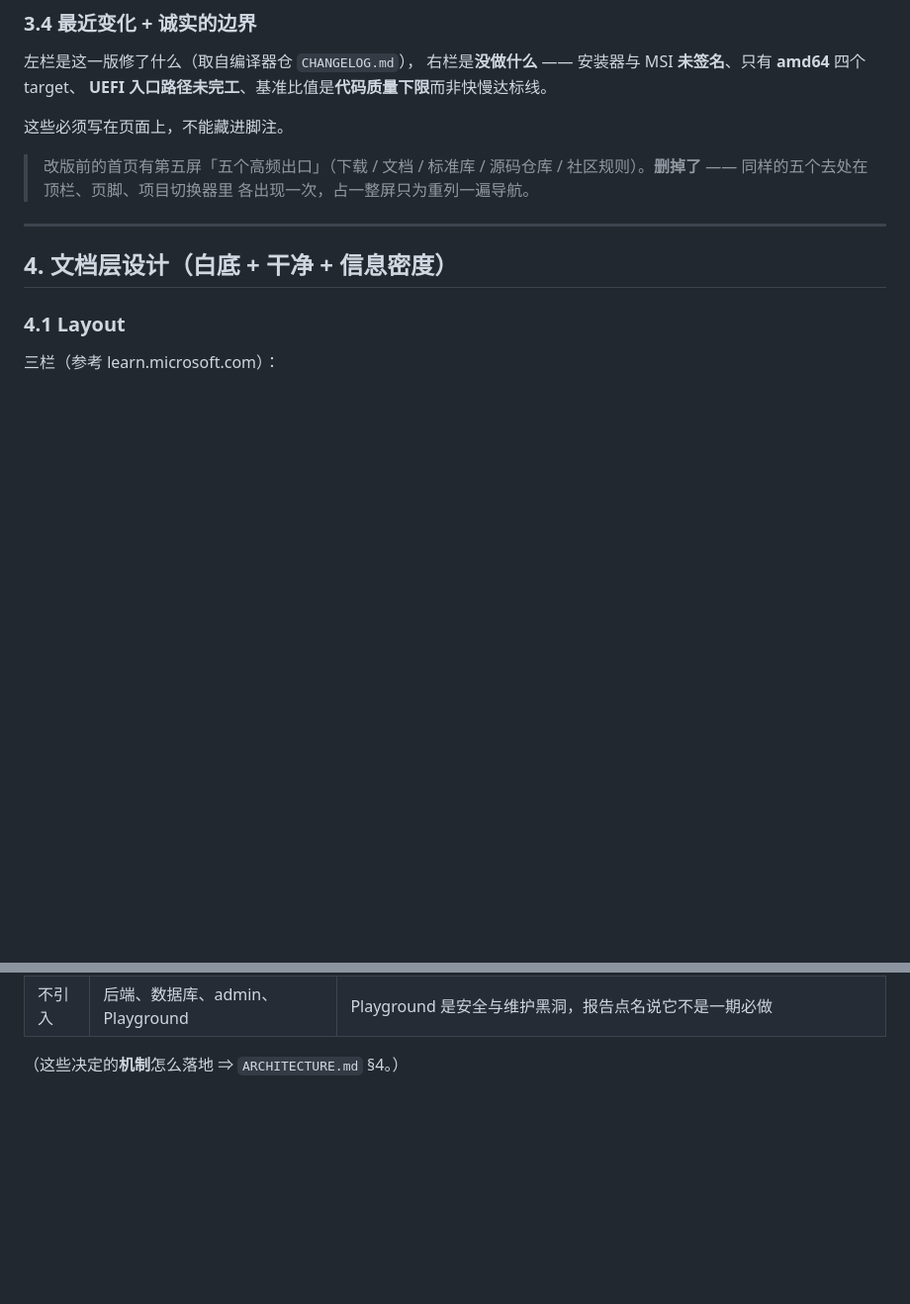
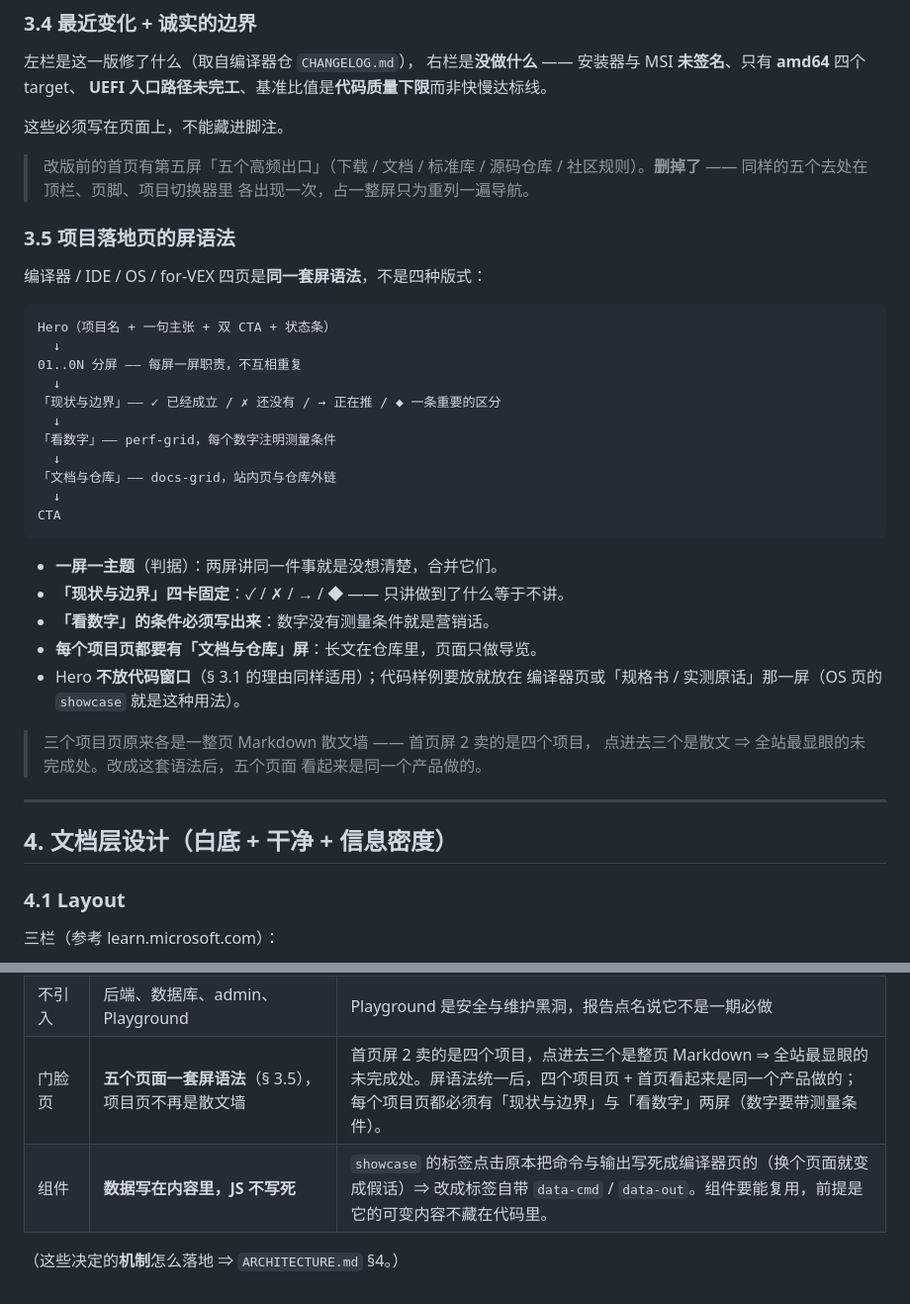
Before and after one commit to JiHuiYiYou/JiHuiYiYou-website, a Markdown page: DESIGN.md, 2 parts joined by grey strips. Shown at 99% size. Drawn GitHub-style; blank space fills up the shorter version.

````diff
--- a/DESIGN.md
+++ b/DESIGN.md
@@ -142,6 +142,35 @@ OS 要「freestanding 目标 + 裸机能力」。
 > 社区规则）。**删掉了** —— 同样的五个去处在顶栏、页脚、项目切换器里
 > 各出现一次，占一整屏只为重列一遍导航。
 
+### 3.5 项目落地页的屏语法
+
+编译器 / IDE / OS / for-VEX 四页是**同一套屏语法**，不是四种版式：
+
+```
+Hero（项目名 + 一句主张 + 双 CTA + 状态条）
+  ↓
+01..0N 分屏 —— 每屏一屏职责，不互相重复
+  ↓
+「现状与边界」—— ✓ 已经成立 / ✗ 还没有 / → 正在推 / ◆ 一条重要的区分
+  ↓
+「看数字」—— perf-grid，每个数字注明测量条件
+  ↓
+「文档与仓库」—— docs-grid，站内页与仓库外链
+  ↓
+CTA
+```
+
+- **一屏一主题**（判据）：两屏讲同一件事就是没想清楚，合并它们。
+- **「现状与边界」四卡固定**：✓ / ✗ / → / ◆ —— 只讲做到了什么等于不讲。
+- **「看数字」的条件必须写出来**：数字没有测量条件就是营销话。
+- **每个项目页都要有「文档与仓库」屏**：长文在仓库里，页面只做导览。
+- Hero **不放代码窗口**（§ 3.1 的理由同样适用）；代码样例要放就放在
+  编译器页或「规格书 / 实测原话」那一屏（OS 页的 `showcase` 就是这种用法）。
+
+> 三个项目页原来各是一整页 Markdown 散文墙 —— 首页屏 2 卖的是四个项目，
+> 点进去三个是散文 ⇒ 全站最显眼的未完成处。改成这套语法后，五个页面
+> 看起来是同一个产品做的。
+
 ---
 
 ## 4. 文档层设计（白底 + 干净 + 信息密度）
@@ -215,5 +244,7 @@ OS 要「freestanding 目标 + 裸机能力」。
 | 展示字族 | 拉丁 Instrument Serif + 中文系统无衬线 | Windows 只带宋体，大字下横竖粗细差太大、发旧；思源宋体多数机器没装（自托管子集要 100+ 切片、3 MB 起，不值）。 |
 | 强调色 | **只有青绿一套** | 之前品牌青绿之外还混着琥珀（卡片 hover 会闪金色）、紫（雾气）、红（logo 辉光）—— 一页四套强调色。logo 自身的紫蓝渐变是 logo 的颜色，不算 UI 强调色。 |
 | 不引入 | 后端、数据库、admin、Playground | Playground 是安全与维护黑洞，报告点名说它不是一期必做 |
+| 门脸页 | **五个页面一套屏语法**（§ 3.5），项目页不再是散文墙 | 首页屏 2 卖的是四个项目，点进去三个是整页 Markdown ⇒ 全站最显眼的未完成处。屏语法统一后，四个项目页 + 首页看起来是同一个产品做的；每个项目页都必须有「现状与边界」与「看数字」两屏（数字要带测量条件）。 |
+| 组件 | **数据写在内容里，JS 不写死** | `showcase` 的标签点击原本把命令与输出写死成编译器页的（换个页面就变成假话）⇒ 改成标签自带 `data-cmd` / `data-out`。组件要能复用，前提是它的可变内容不藏在代码里。 |
 
 （这些决定的**机制**怎么落地 ⇒ `ARCHITECTURE.md` §4。）
````
Also changed, not shown: ARCHITECTURE.md (+14 -2 lines), Task.md (+19 -11 lines).
